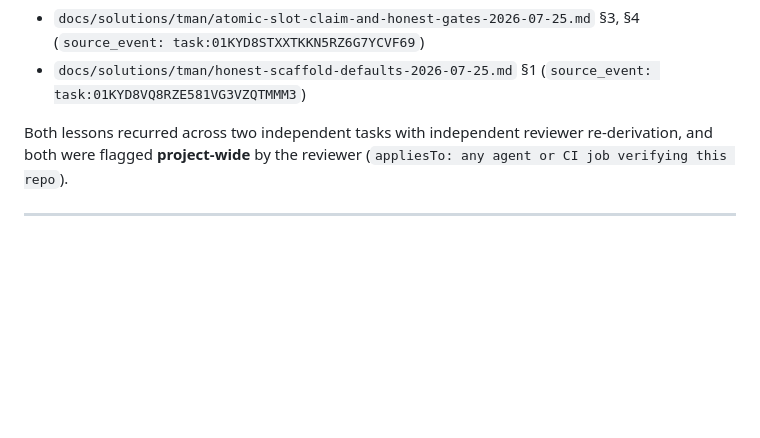
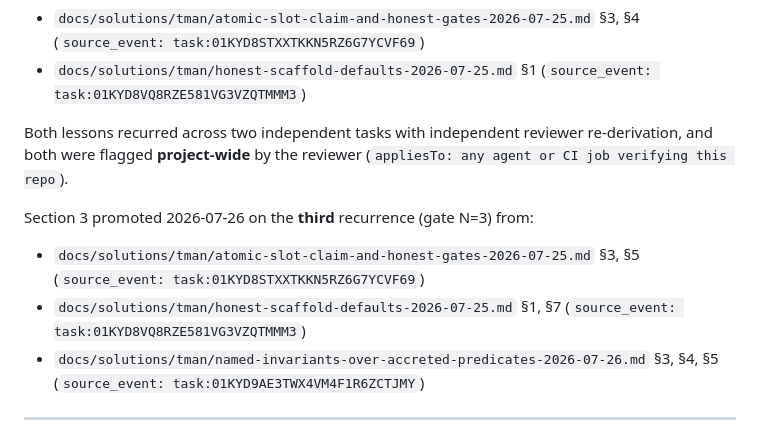
Before and after one commit to standardbeagle/tman, a Markdown page: .claude/rules/honest-failure-and-verification.md, the part around one of its changes. GitHub-like rendering; blank space fills up the shorter version.

```diff
--- a/.claude/rules/honest-failure-and-verification.md
+++ b/.claude/rules/honest-failure-and-verification.md
@@ -9,6 +9,15 @@ Promoted to project tier 2026-07-25 from module steering:
 
 Both lessons recurred across two independent tasks with independent reviewer re-derivation, and both
 were flagged **project-wide** by the reviewer (`appliesTo: any agent or CI job verifying this repo`).
+
+Section 3 promoted 2026-07-26 on the **third** recurrence (gate N=3) from:
+
+- `docs/solutions/tman/atomic-slot-claim-and-honest-gates-2026-07-25.md` §3, §5
+  (`source_event: task:01KYD8STXXTKKN5RZ6G7YCVF69`)
+- `docs/solutions/tman/honest-scaffold-defaults-2026-07-25.md` §1, §7
+  (`source_event: task:01KYD8VQ8RZE581VG3VZQTMMM3`)
+- `docs/solutions/tman/named-invariants-over-accreted-predicates-2026-07-26.md` §3, §4, §5
+  (`source_event: task:01KYD9AE3TWX4VM4F1R6ZCTJMY`)
 
 ---
 
```
Also changed, not shown: other parts of .claude/rules/honest-failure-and-verification.md (+59 -0 lines), 2 other files.
